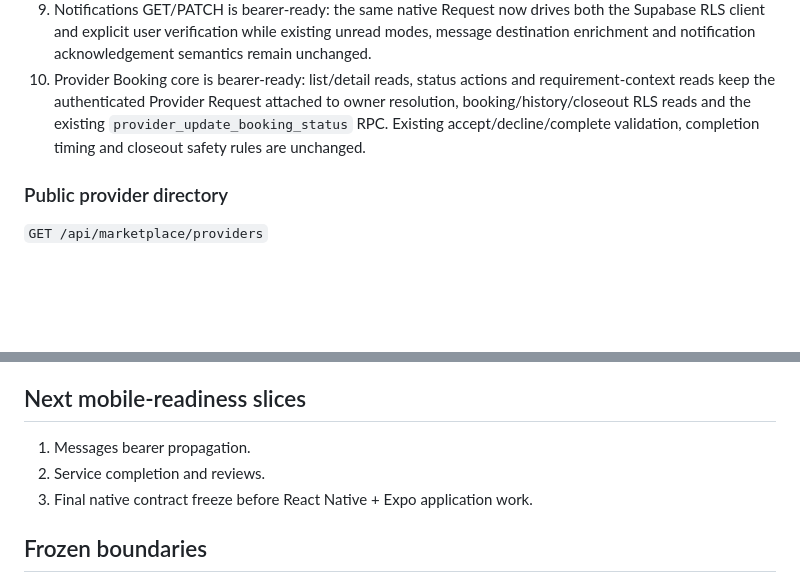
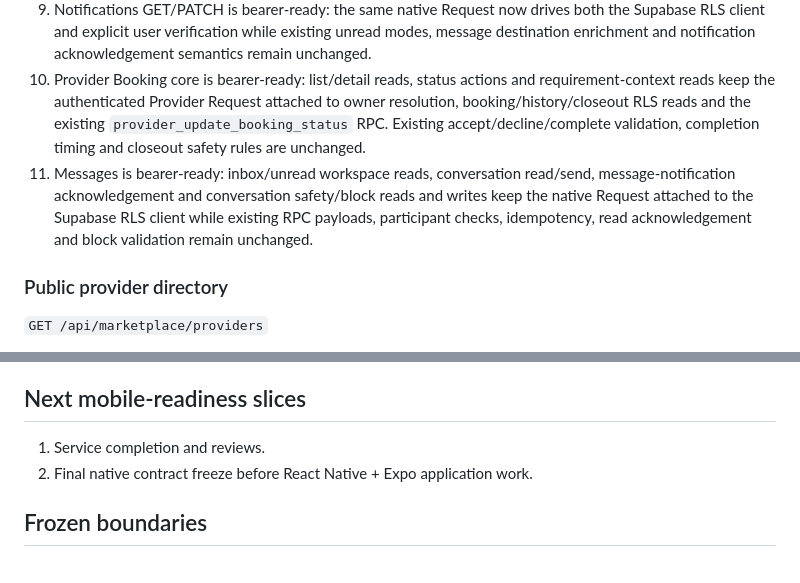
Before and after one commit to Aadhils/takeitesee, a Markdown page: web/docs/mobile-api-readiness.md, 2 parts joined by grey strips. GitHub-like rendering; blank space fills up the shorter version.

Commit message:
docs: complete Messages mobile readiness

```diff
--- a/web/docs/mobile-api-readiness.md
+++ b/web/docs/mobile-api-readiness.md
@@ -36,6 +36,7 @@ Provider accounts continue to resolve their server-owned Professional or Busines
 8. Customer Booking calendar export and owned reschedule-slot availability are bearer-ready: the authenticated Request now stays attached to their owned booking/RLS reads, while the public service availability caller keeps the existing no-Request fallback.
 9. Notifications GET/PATCH is bearer-ready: the same native Request now drives both the Supabase RLS client and explicit user verification while existing unread modes, message destination enrichment and notification acknowledgement semantics remain unchanged.
 10. Provider Booking core is bearer-ready: list/detail reads, status actions and requirement-context reads keep the authenticated Provider Request attached to owner resolution, booking/history/closeout RLS reads and the existing `provider_update_booking_status` RPC. Existing accept/decline/complete validation, completion timing and closeout safety rules are unchanged.
+11. Messages is bearer-ready: inbox/unread workspace reads, conversation read/send, message-notification acknowledgement and conversation safety/block reads and writes keep the native Request attached to the Supabase RLS client while existing RPC payloads, participant checks, idempotency, read acknowledgement and block validation remain unchanged.
 
 ### Public provider directory
 
@@ -65,9 +66,8 @@ Unavailable or non-public profiles return 404. Unknown provider types return 400
 
 ## Next mobile-readiness slices
 
-1. Messages bearer propagation.
-2. Service completion and reviews.
-3. Final native contract freeze before React Native + Expo application work.
+1. Service completion and reviews.
+2. Final native contract freeze before React Native + Expo application work.
 
 ## Frozen boundaries
 
```
